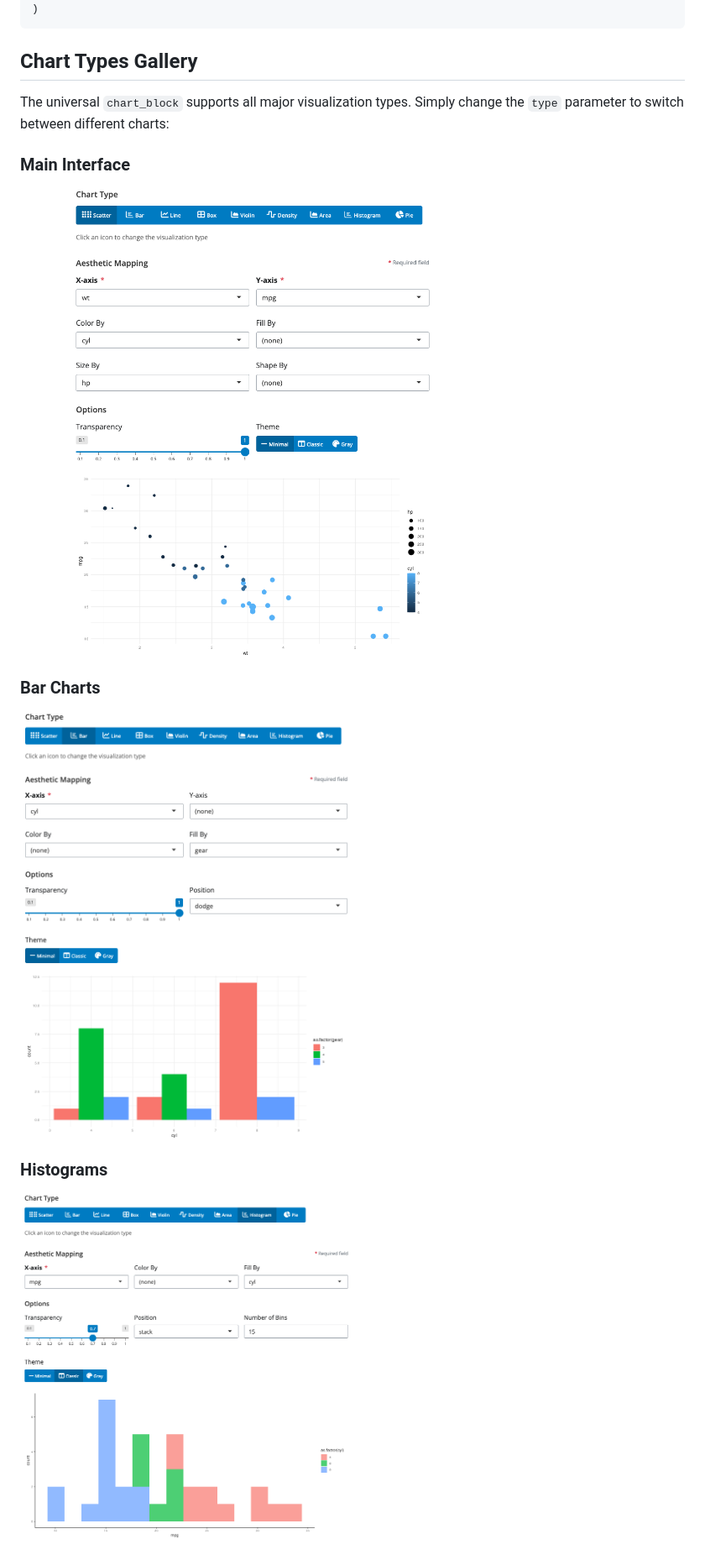
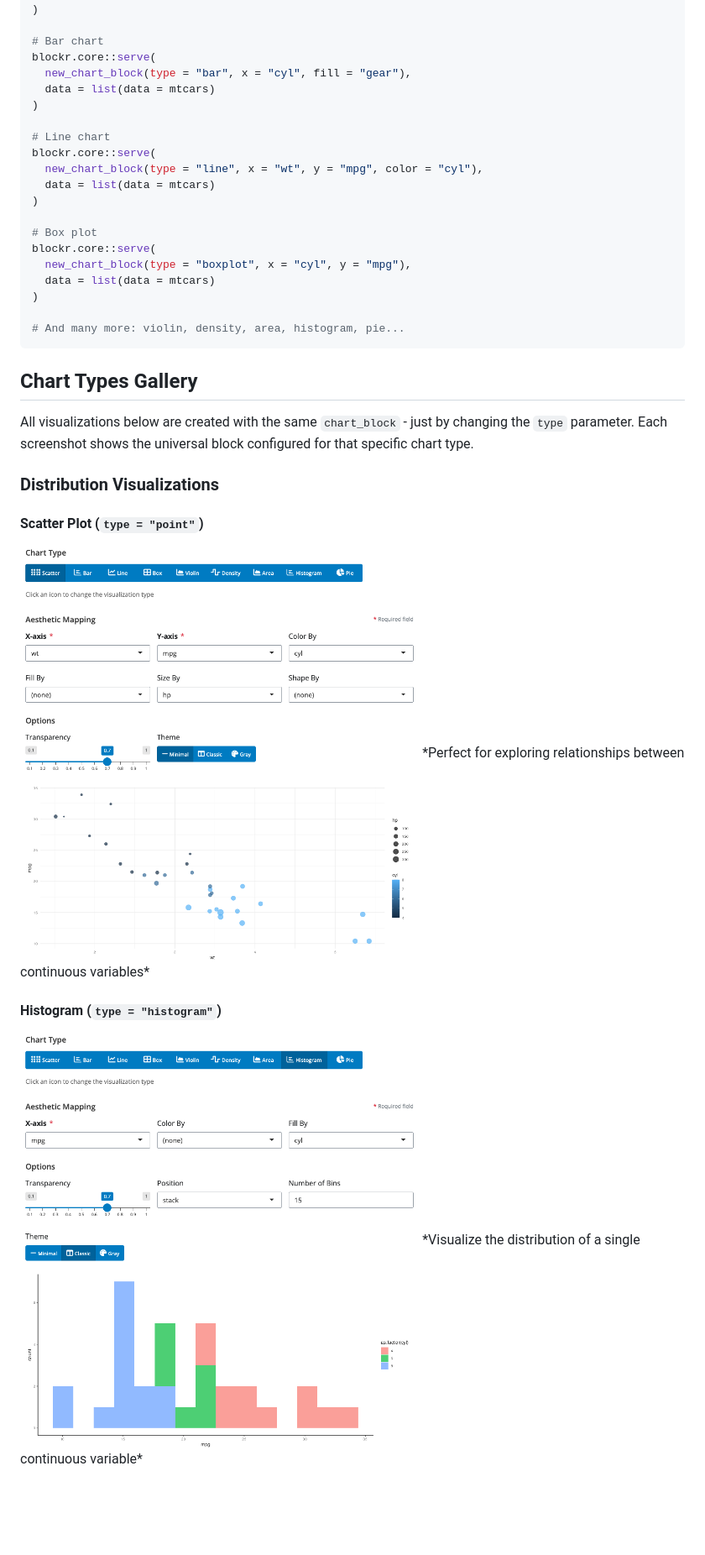
Before and after one commit to BristolMyersSquibb/blockr.ggplot, a Markdown page: README.md, the part around one of its changes. Shown at 84% size. Drawn GitHub-style; blank space fills up the shorter version.

````diff
--- a/README.md
+++ b/README.md
@@ -59,17 +60,38 @@ blockr.core::serve(
   data = list(data = mtcars)
 )
+
+# Bar chart
+blockr.core::serve(
+  new_chart_block(type = "bar", x = "cyl", fill = "gear"),
+  data = list(data = mtcars)
+)
+
+# Line chart
+blockr.core::serve(
+  new_chart_block(type = "line", x = "wt", y = "mpg", color = "cyl"),
+  data = list(data = mtcars)
+)
+
+# Box plot
+blockr.core::serve(
+  new_chart_block(type = "boxplot", x = "cyl", y = "mpg"),
+  data = list(data = mtcars)
+)
+
+# And many more: violin, density, area, histogram, pie...
 ```
 
 ## Chart Types Gallery
 
-The universal `chart_block` supports all major visualization types. Simply change the `type` parameter to switch between different charts:
+All visualizations below are created with the same `chart_block` - just by changing the `type` parameter. Each screenshot shows the universal block configured for that specific chart type.
 
-### Main Interface
-<img src="man/figures/chart-block.png" alt="Universal Chart Block Interface" width="70%">
+### Distribution Visualizations
 
-### Bar Charts
-<img src="man/figures/chart-bar.png" alt="Bar Chart" width="50%">
+#### Scatter Plot (`type = "point"`)
+<img src="man/figures/chart-scatter.png" alt="Scatter Plot" width="60%">
+*Perfect for exploring relationships between continuous variables*
 
-### Histograms
-<img src="man/figures/chart-histogram.png" alt="Histogram" width="50%">
+#### Histogram (`type = "histogram"`)
+<img src="man/figures/chart-histogram.png" alt="Histogram" width="60%">
+*Visualize the distribution of a single continuous variable*
 
````
Also changed, not shown: other parts of README.md (+94 -48 lines).
